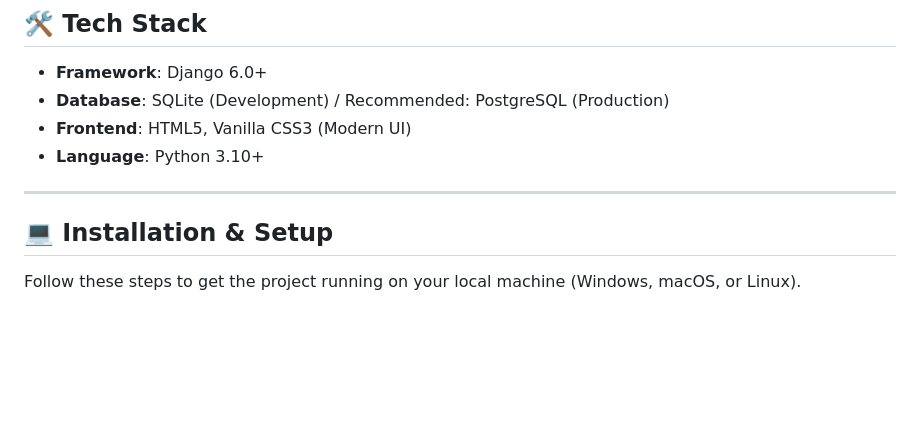
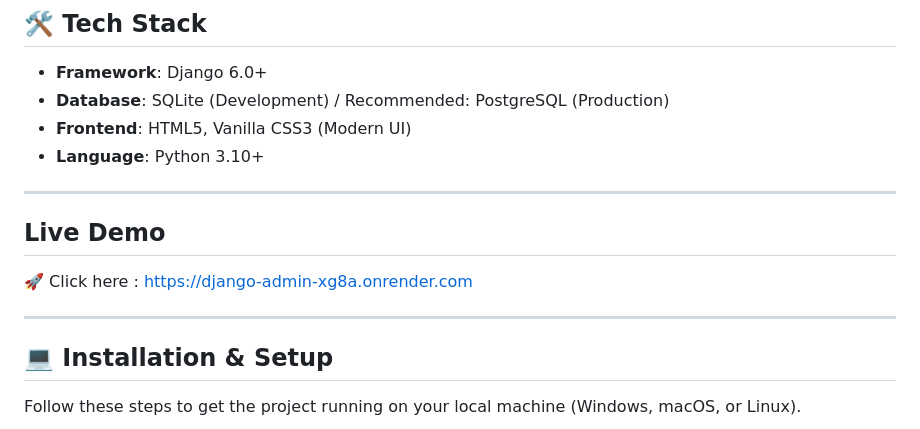
Before and after one commit to ShreeshonGit/Django_admin, a Markdown page: README.md, the part around the change. Rendered like a GitHub page; blank space fills up the shorter version.

Commit message:
Add live demo section to README
Added a live demo link to the README.

```diff
--- a/README.md
+++ b/README.md
@@ -19,7 +19,10 @@ A clean, modern, and secure Django-based authentication system featuring Email-b
 - **Language**: Python 3.10+
 
 ---
+## Live Demo
+🚀 Click here : https://django-admin-xg8a.onrender.com
 
+---
 ## 💻 Installation & Setup
 
 Follow these steps to get the project running on your local machine (Windows, macOS, or Linux).
```
